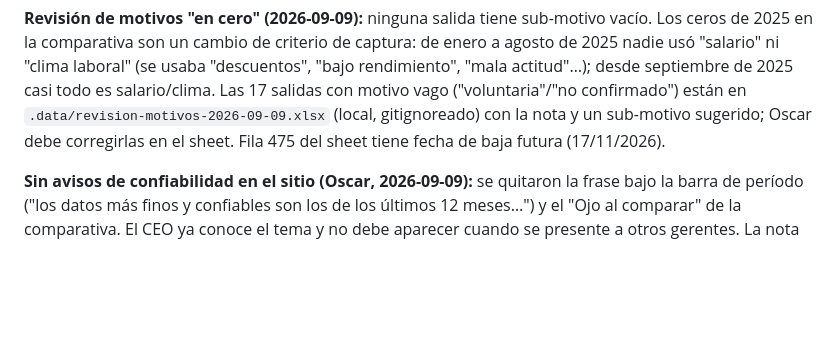
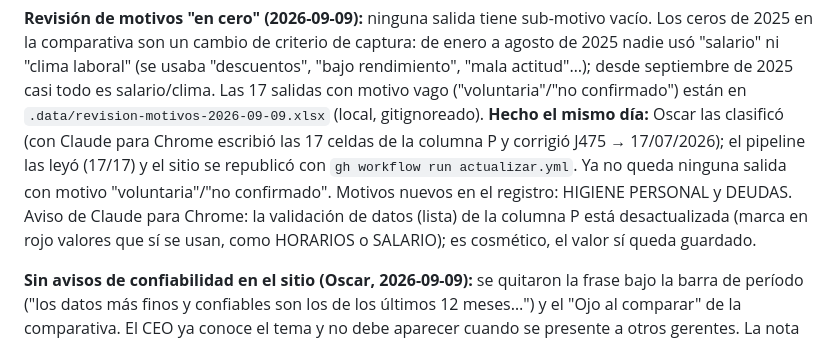
Before and after one commit to Oscarim79/dashboard-rrhh, a Markdown page: ESTADO.md, the part around the change. Rendered like a GitHub page; blank space fills up the shorter version.

Commit message:
ESTADO: motivos vagos corregidos en el sheet y sitio republicado (2026-09-09)
Co-Authored-By: Claude Fable 5.1 <noreply@anthropic.com>

```diff
--- a/ESTADO.md
+++ b/ESTADO.md
@@ -75,8 +75,12 @@ pipeline lee la columna SUPERVISOR O JEFE (18 supervisores) y publica solo conte
 en la comparativa son un cambio de criterio de captura: de enero a agosto de 2025 nadie usó "salario" ni
 "clima laboral" (se usaba "descuentos", "bajo rendimiento", "mala actitud"…); desde septiembre de 2025
 casi todo es salario/clima. Las 17 salidas con motivo vago ("voluntaria"/"no confirmado") están en
-`.data/revision-motivos-2026-09-09.xlsx` (local, gitignoreado) con la nota y un sub-motivo sugerido;
-Oscar debe corregirlas en el sheet. Fila 475 del sheet tiene fecha de baja futura (17/11/2026).
+`.data/revision-motivos-2026-09-09.xlsx` (local, gitignoreado). **Hecho el mismo día:** Oscar las
+clasificó (con Claude para Chrome escribió las 17 celdas de la columna P y corrigió J475 → 17/07/2026);
+el pipeline las leyó (17/17) y el sitio se republicó con `gh workflow run actualizar.yml`. Ya no queda
+ninguna salida con motivo "voluntaria"/"no confirmado". Motivos nuevos en el registro: HIGIENE PERSONAL y
+DEUDAS. Aviso de Claude para Chrome: la validación de datos (lista) de la columna P está desactualizada
+(marca en rojo valores que sí se usan, como HORARIOS o SALARIO); es cosmético, el valor sí queda guardado.
 
 **Sin avisos de confiabilidad en el sitio (Oscar, 2026-09-09):** se quitaron la frase bajo la barra de
 período ("los datos más finos y confiables son los de los últimos 12 meses…") y el "Ojo al comparar" de
```
